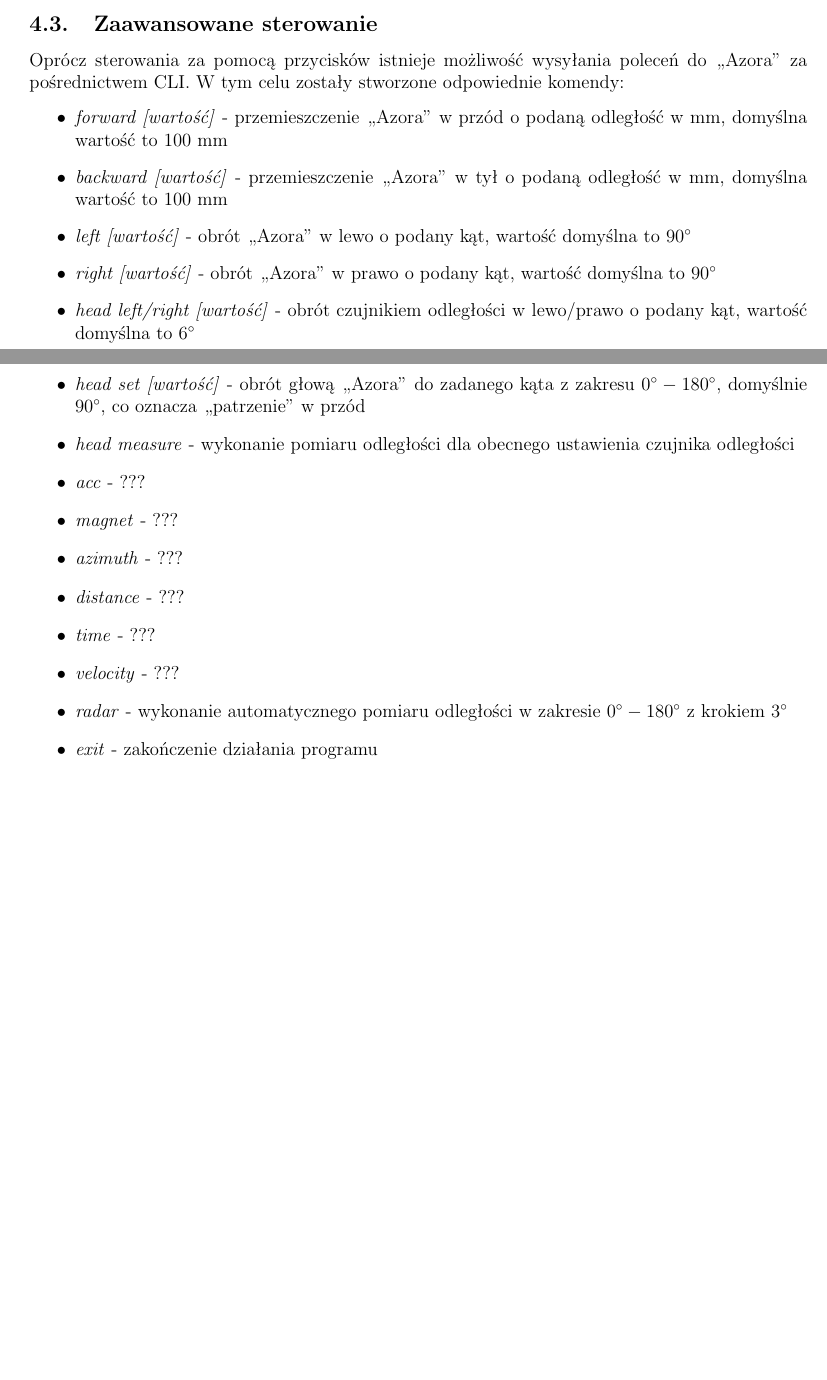
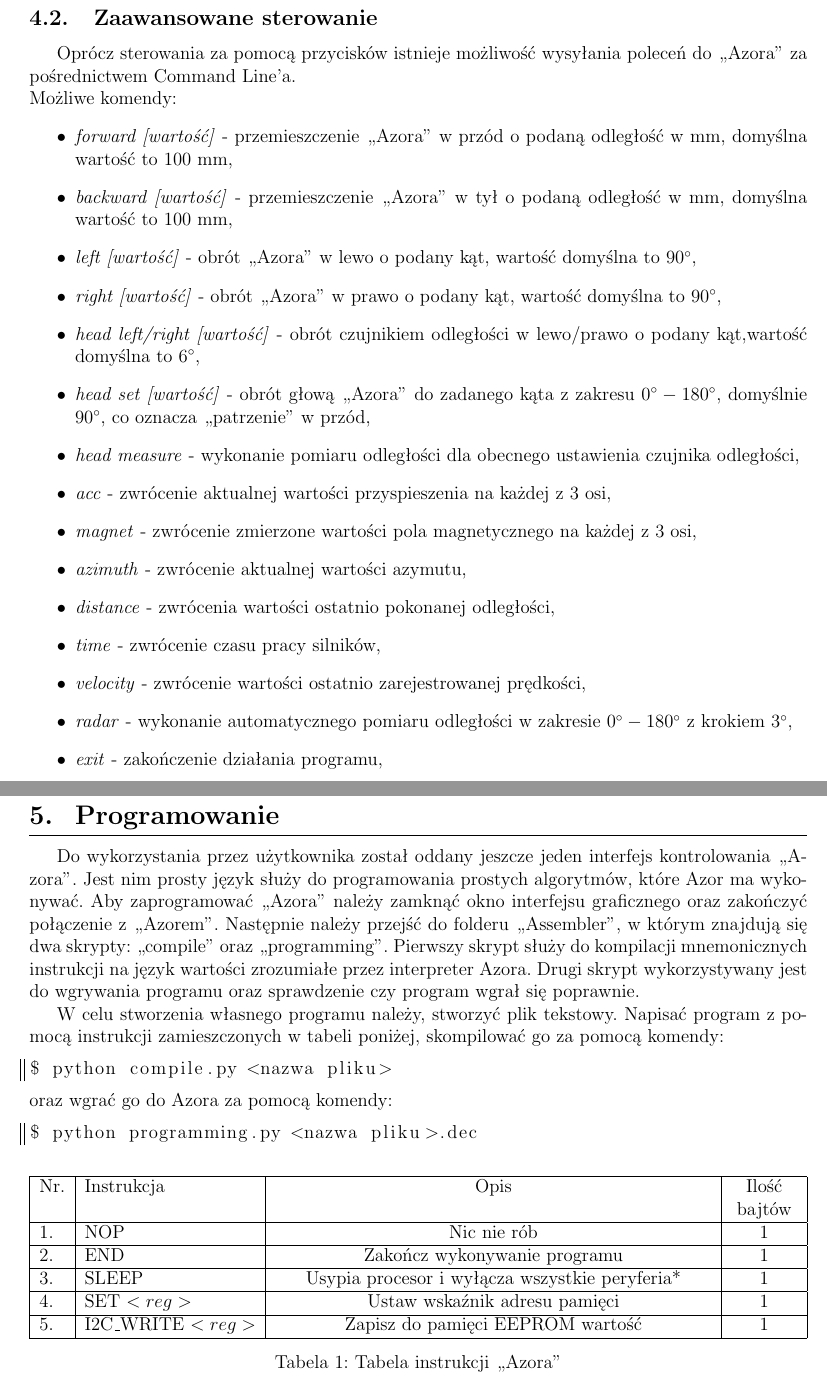
Before and after one commit to Luk9091/Azor, a LaTeX document (Docs/main.tex, which reads Docs/Chapter/05_Programowanie.tex): two parts of pages 10 and 11 of 11 before the commit and two parts of pages 12 and 13 of 13 after it, joined at a grey line, cut so that both start at the same text, the shorter picture padded with empty space. Compiled offline with pdfLaTeX.

Commit message:
Measures, Interface & Programming

```diff
--- /dev/null
+++ b/Docs/Chapter/05_Programowanie.tex
@@ -0,0 +1,29 @@
+\section{Programowanie}
+    \tab Do wykorzystania przez użytkownika został oddany jeszcze jeden interfejs kontrolowania „Azora”.
+    Jest nim prosty język służy do programowania prostych algorytmów, które Azor ma wykonywać.
+    Aby zaprogramować „Azora” należy zamknąć okno interfejsu graficznego oraz zakończyć połączenie z „Azorem”.
+    Następnie należy przejść do folderu „Assembler”, w którym znajdują się dwa skrypty: „compile” oraz „programming”.
+    Pierwszy skrypt służy do kompilacji mnemonicznych instrukcji na język wartości zrozumiałe przez interpreter Azora.
+    Drugi skrypt wykorzystywany jest do wgrywania programu oraz sprawdzenie czy program wgrał się poprawnie.
+
+    W celu stworzenia własnego programu należy, stworzyć plik tekstowy. Napisać program z pomocą instrukcji zamieszczonych w tabeli poniżej, skompilować go za pomocą komendy:
+    \begin{lstlisting}[gobble = 8, frame = L]
+        $ python compile.py <nazwa pliku>
+    \end{lstlisting}
+    oraz wgrać go do Azora za pomocą komendy:
+    \begin{lstlisting}[gobble = 8, frame = L]
+        $ python programming.py <nazwa pliku>.dec
+    \end{lstlisting}
+
+    \begin{table}[!h]
+        \centering
+        \begin{tabularx}{\textwidth}{|l|l|>{\centering\arraybackslash}X|>{\centering\arraybackslash}p{1.5cm}|}\hline
+            Nr. & Instrukcja & Opis & Ilość bajtów\\\hline
+             1. & NOP & Nic nie rób & 1\\\hline
+             2. & END & Zakończ wykonywanie programu & 1\\\hline
+             3. & SLEEP & Usypia procesor i wyłącza wszystkie peryferia* & 1 \\\hline
+             4. & SET $<reg>$ & Ustaw wskaźnik adresu pamięci & 1 \\\hline
+             5. & I2C\_WRITE $<reg>$ & Zapisz do pamięci EEPROM wartość & 1 \\\hline
+        \end{tabularx}
+        \caption{Tabela instrukcji „Azora”}
+    \end{table}
--- a/Docs/main.tex
+++ b/Docs/main.tex
@@ -7,6 +7,7 @@
 \usepackage{graphicx}
 \usepackage{amsmath}
 \usepackage{multicol}
+\usepackage{tabularx}
 
 
 % Dot post number of section
@@ -39,7 +40,7 @@
 \usepackage{tikz}
 \usetikzlibrary{shapes.geometric}
 
-\title{\underline{Systemy mikroprocesorowe}\\\textbf{Dokumentacja projektu}\\Azor - The czołg}
+\title{\underline{Systemy mikroprocesorowe}\\\textbf{Dokumentacja projektu}\\„Azor” - The czołg}
 \author{Piotr Kowol, Łukasz Przystupa}
 \date{\today}
 
```
Also changed, not shown: Docs/Chapter/00_Wstep.tex (+1 -1 lines), Docs/Chapter/02_InterfaceStd.tex (+4 -4 lines), Docs/Chapter/03_Measures.tex (+65 -6 lines), Docs/Chapter/04_GUI.tex (deleted, +0 -49 lines), Docs/Chapter/04_Komunikacja.tex (added, +67 -0 lines), Docs/main.tex (3 more changed lines).
